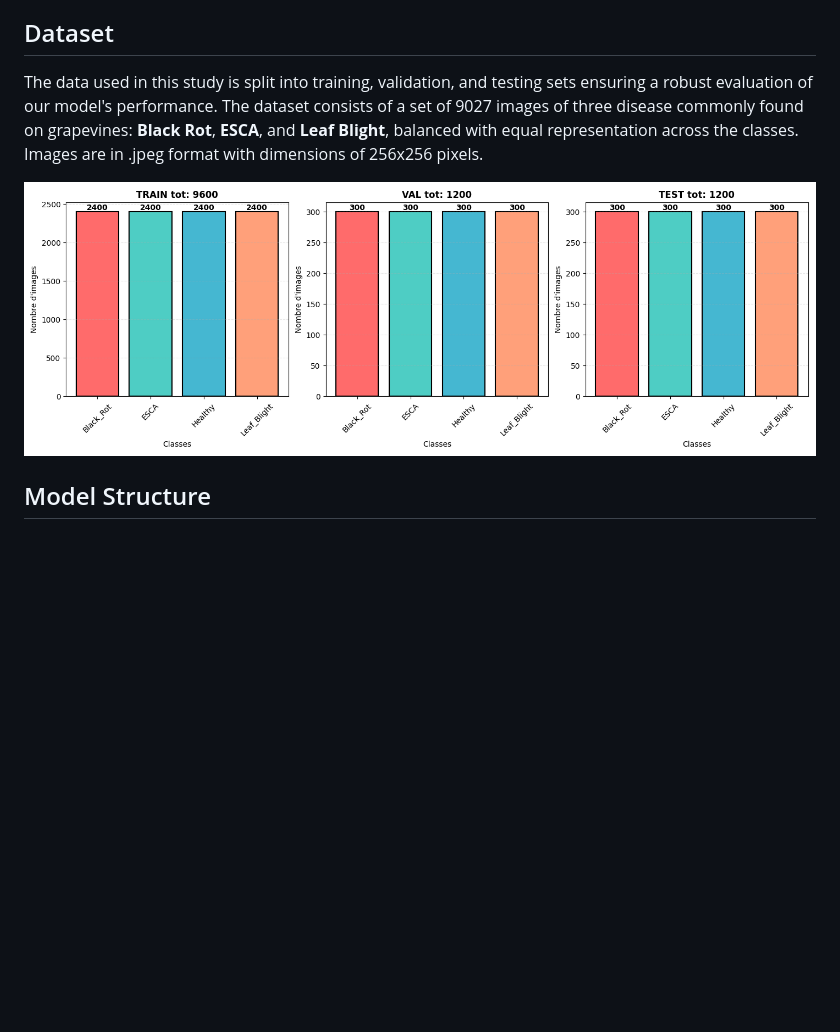
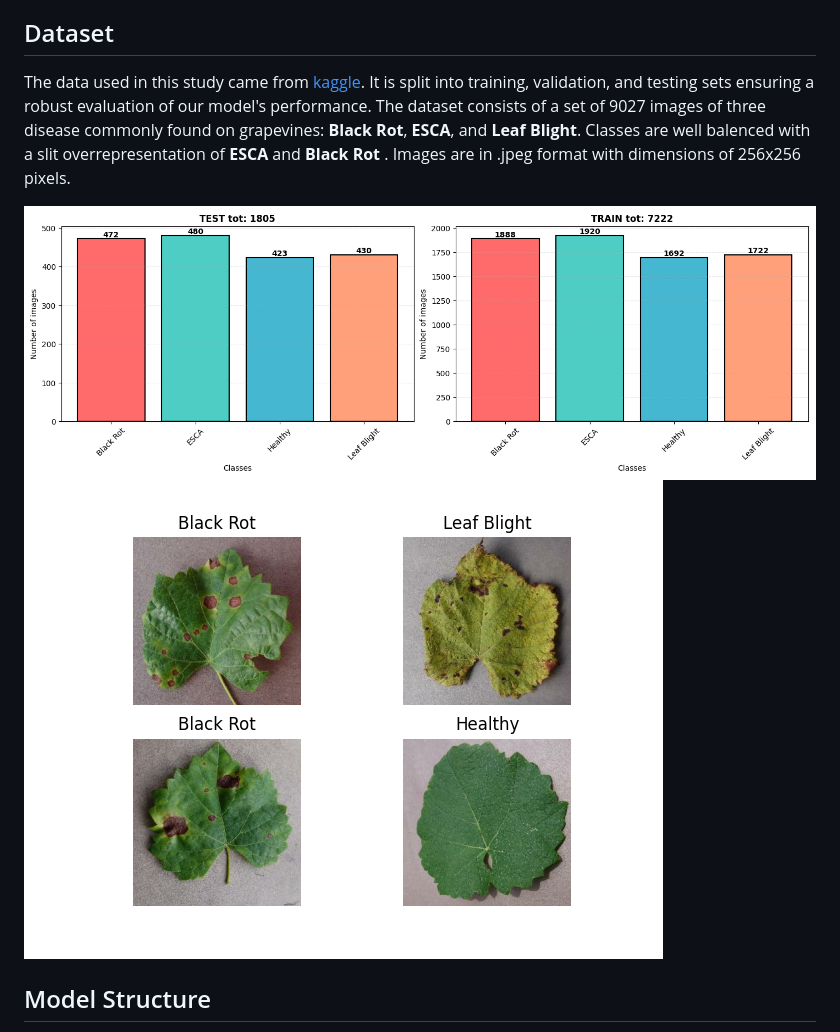
Before and after one commit to yanisyano05/Grapevine_Disease_Detection, a Markdown page: README.md, the part around the change printed below. Drawn GitHub-style; pictures changed too: docs/images/dataset_overview.png; blank space fills up the shorter version.

```diff
--- a/README.md
+++ b/README.md
@@ -4,10 +4,11 @@ This document outlines the development of a modile application that uses a DeepL
 
 ## Dataset
 
-The data used in this study is split into training, validation, and testing sets ensuring a robust evaluation of our model's performance. The dataset consists of a set of 9027 images of three disease commonly found on grapevines:
-**Black Rot**, **ESCA**, and **Leaf Blight**, balanced with equal representation across the classes. Images are in .jpeg format with dimensions of 256x256 pixels.
+The data used in this study came from [kaggle](kaggle.com/datasets/rm1000/grape-disease-dataset-original). It is split into training, validation, and testing sets ensuring a robust evaluation of our model's performance. The dataset consists of a set of 9027 images of three disease commonly found on grapevines:
+**Black Rot**, **ESCA**, and **Leaf Blight**. Classes are well balenced with a slit overrepresentation of **ESCA** and **Black Rot** . Images are in .jpeg format with dimensions of 256x256 pixels.
 
 ![Dataset Overview](./docs/images/dataset_overview.png)
+![Sample](./docs/images/samples_img.png)
 
 ## Model Structure
 
```
Also changed, not shown: other parts of README.md (+57 -42 lines).
